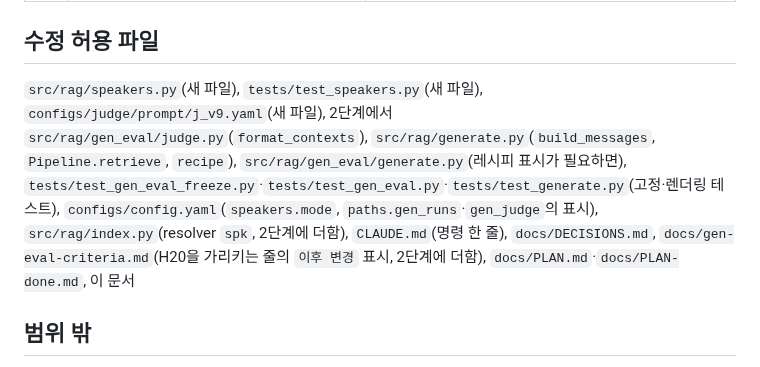
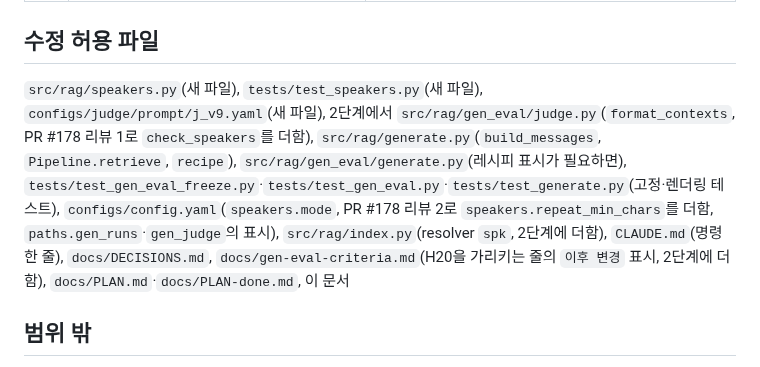
Before and after one commit to buzziru/meet-rag, a Markdown page: docs/slices/29-speakers.md, the part around the change. Drawn GitHub-style.

Commit message:
docs: S29 수정 허용 파일에 리뷰 반영 범위를 적음
Co-Authored-By: Claude Opus 5.5 <noreply@anthropic.com>

```diff
--- a/docs/slices/29-speakers.md
+++ b/docs/slices/29-speakers.md
@@ -80,7 +80,7 @@ S28이 `src/rag/gen_eval/judge.py`·`src/rag/generate.py`·`tests/test_gen_eval_
 
 ## 수정 허용 파일
 
-`src/rag/speakers.py`(새 파일), `tests/test_speakers.py`(새 파일), `configs/judge/prompt/j_v9.yaml`(새 파일), 2단계에서 `src/rag/gen_eval/judge.py`(`format_contexts`), `src/rag/generate.py`(`build_messages`, `Pipeline.retrieve`, `recipe`), `src/rag/gen_eval/generate.py`(레시피 표시가 필요하면), `tests/test_gen_eval_freeze.py`·`tests/test_gen_eval.py`·`tests/test_generate.py`(고정·렌더링 테스트), `configs/config.yaml`(`speakers.mode`, `paths.gen_runs`·`gen_judge`의 표시), `src/rag/index.py`(resolver `spk`, 2단계에 더함), `CLAUDE.md`(명령 한 줄), `docs/DECISIONS.md`, `docs/gen-eval-criteria.md`(H20을 가리키는 줄의 `이후 변경` 표시, 2단계에 더함), `docs/PLAN.md`·`docs/PLAN-done.md`, 이 문서
+`src/rag/speakers.py`(새 파일), `tests/test_speakers.py`(새 파일), `configs/judge/prompt/j_v9.yaml`(새 파일), 2단계에서 `src/rag/gen_eval/judge.py`(`format_contexts`, PR #178 리뷰 1로 `check_speakers`를 더함), `src/rag/generate.py`(`build_messages`, `Pipeline.retrieve`, `recipe`), `src/rag/gen_eval/generate.py`(레시피 표시가 필요하면), `tests/test_gen_eval_freeze.py`·`tests/test_gen_eval.py`·`tests/test_generate.py`(고정·렌더링 테스트), `configs/config.yaml`(`speakers.mode`, PR #178 리뷰 2로 `speakers.repeat_min_chars`를 더함, `paths.gen_runs`·`gen_judge`의 표시), `src/rag/index.py`(resolver `spk`, 2단계에 더함), `CLAUDE.md`(명령 한 줄), `docs/DECISIONS.md`, `docs/gen-eval-criteria.md`(H20을 가리키는 줄의 `이후 변경` 표시, 2단계에 더함), `docs/PLAN.md`·`docs/PLAN-done.md`, 이 문서
 
 ## 범위 밖
 
```
